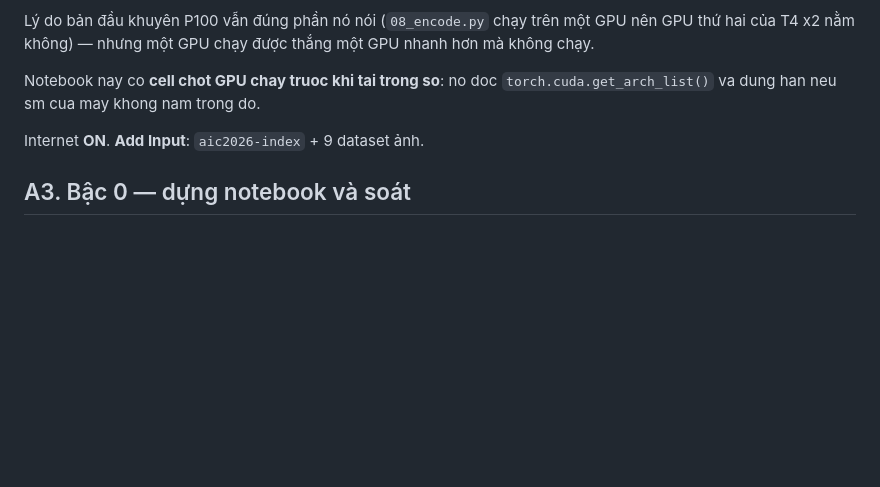
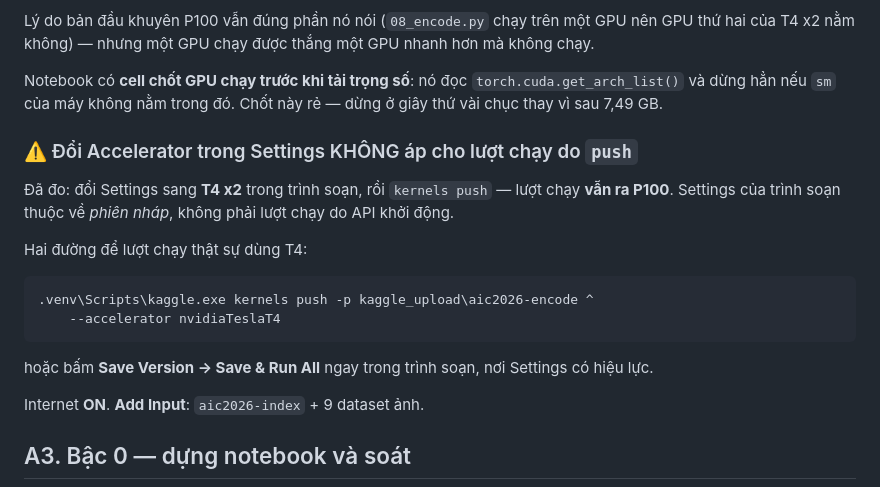
Before and after one commit to QuocKhanhDev-it/AIC_2026_FirstDance, a Markdown page: docs/17_kaggle_encode_va_caption.md, the part around the change. GitHub-like rendering; blank space fills up the shorter version.

Commit message:
17: Settings trong trinh soan KHONG ap cho luot chay do kernels push
Do duoc: doi Accelerator sang T4 x2 trong trinh soan roi push, luot chay VAN
ra P100. Settings thuoc ve phien nhap, khong phai luot chay do API khoi dong.
Phai dung `--accelerator nvidiaTeslaT4`, hoac bam Save & Run All trong trinh
soan.

Chot GPU da chung to gia tri ngay luot dau: dung o cell 2 voi AssertionError
truoc khi tai 7,49 GB, thay vi chay het roi moi chet.

Co-Authored-By: Claude Opus 5 <noreply@anthropic.com>

````diff
--- a/docs/17_kaggle_encode_va_caption.md
+++ b/docs/17_kaggle_encode_va_caption.md
@@ -154,8 +154,25 @@ Lý do bản đầu khuyên P100 vẫn đúng phần nó nói (`08_encode.py` ch
 GPU nên GPU thứ hai của T4 x2 nằm không) — nhưng một GPU chạy được thắng một
 GPU nhanh hơn mà không chạy.
 
-Notebook nay co **cell chot GPU chay truoc khi tai trong so**: no doc
-`torch.cuda.get_arch_list()` va dung han neu sm cua may khong nam trong do.
+Notebook có **cell chốt GPU chạy trước khi tải trọng số**: nó đọc
+`torch.cuda.get_arch_list()` và dừng hẳn nếu `sm` của máy không nằm trong đó.
+Chốt này rẻ — dừng ở giây thứ vài chục thay vì sau 7,49 GB.
+
+### ⚠️ Đổi Accelerator trong Settings KHÔNG áp cho lượt chạy do `push`
+
+Đã đo: đổi Settings sang **T4 x2** trong trình soạn, rồi `kernels push` — lượt
+chạy **vẫn ra P100**. Settings của trình soạn thuộc về *phiên nháp*, không phải
+lượt chạy do API khởi động.
+
+Hai đường để lượt chạy thật sự dùng T4:
+
+```powershell
+.venv\Scripts\kaggle.exe kernels push -p kaggle_upload\aic2026-encode ^
+    --accelerator nvidiaTeslaT4
+```
+
+hoặc bấm **Save Version → Save & Run All** ngay trong trình soạn, nơi Settings
+có hiệu lực.
 
 Internet **ON**. **Add Input**: `aic2026-index` + 9 dataset ảnh.
 
````
